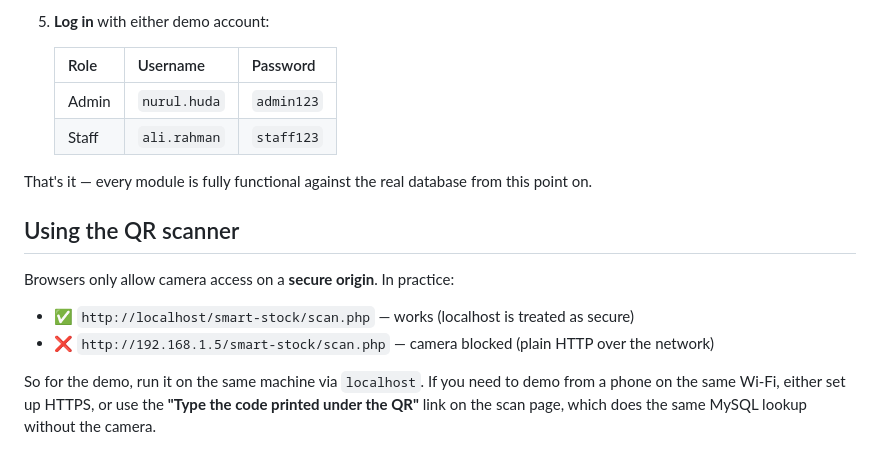
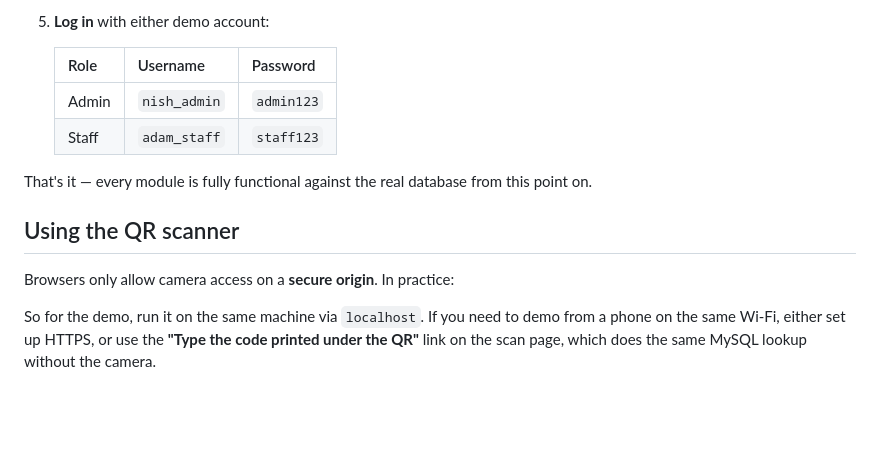
Before and after one commit to damAiman/Final-Year-Project, a Markdown page: README.md, the part around the change. Drawn GitHub-style; blank space fills up the shorter version.

```diff
--- a/README.md
+++ b/README.md
@@ -116,17 +116,14 @@ The system is now feature-complete for Botol Anggun Sdn. Bhd.
 
    | Role  | Username     | Password   |
    |-------|--------------|------------|
-   | Admin | `nurul.huda` | `admin123` |
-   | Staff | `ali.rahman` | `staff123` |
+   | Admin | `nish_admin` | `admin123` |
+   | Staff | `adam_staff` | `staff123` |
 
 That's it — every module is fully functional against the real database from this point on.
 
 ## Using the QR scanner
 
 Browsers only allow camera access on a **secure origin**. In practice:
-
-- ✅ `http://localhost/smart-stock/scan.php` — works (localhost is treated as secure)
-- ❌ `http://192.168.1.5/smart-stock/scan.php` — camera blocked (plain HTTP over the network)
 
 So for the demo, run it on the same machine via `localhost`. If you need to demo from a phone on
 the same Wi-Fi, either set up HTTPS, or use the **"Type the code printed under the QR"** link on
```
